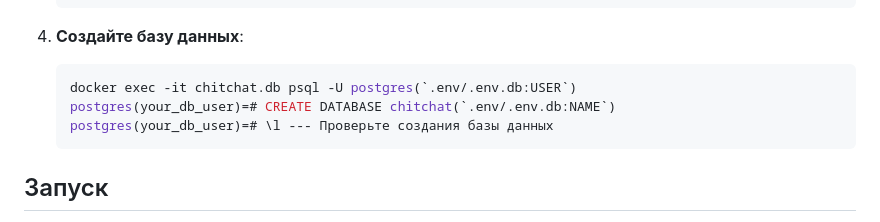
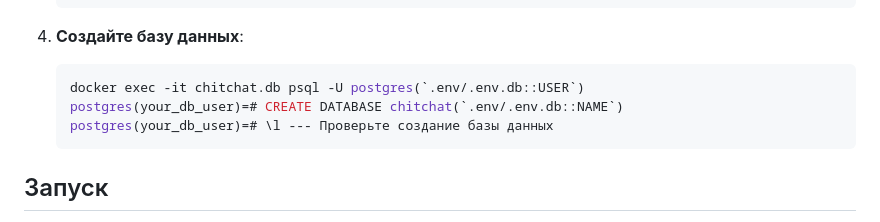
Before and after one commit to BochkovDev/WebsocketChat, a Markdown page: README.md, the part around one of its changes. GitHub-like rendering.

````diff
--- a/README.md
+++ b/README.md
@@ -121,9 +122,9 @@
 
 4. **Создайте базу данных**:
    ```bash
-   docker exec -it chitchat.db psql -U postgres(`.env/.env.db:USER`)
-   postgres(your_db_user)=# CREATE DATABASE chitchat(`.env/.env.db:NAME`)
-   postgres(your_db_user)=# \l --- Проверьте создания базы данных
+   docker exec -it chitchat.db psql -U postgres(`.env/.env.db::USER`)
+   postgres(your_db_user)=# CREATE DATABASE chitchat(`.env/.env.db::NAME`)
+   postgres(your_db_user)=# \l --- Проверьте создание базы данных
    ```
 
 ## Запуск
````
Also changed, not shown: other parts of README.md (+1 -0 lines).
